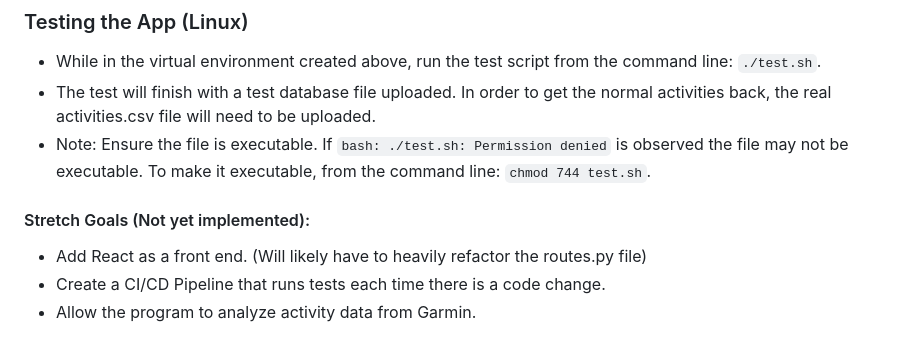
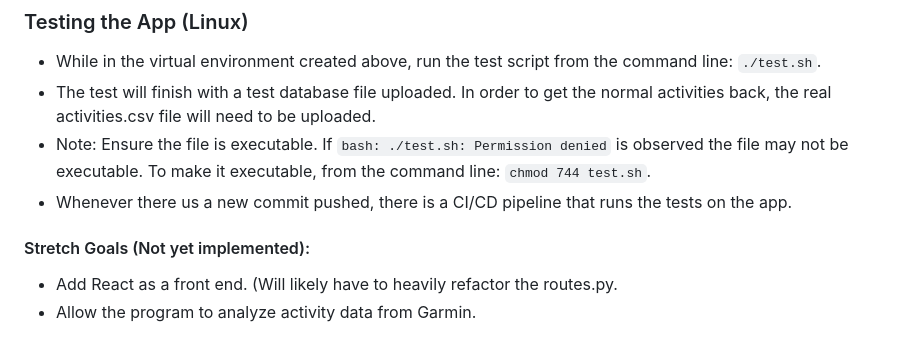
Before and after one commit to KColagiovanni/Strava_Activity, a Markdown page: README.md, the part around the change. Drawn GitHub-style.

```diff
--- a/README.md
+++ b/README.md
@@ -43,8 +43,8 @@ typically takes about 10 minutes.
 * While in the virtual environment created above, run the test script from the command line: `./test.sh`.
 * The test will finish with a test database file uploaded. In order to get the normal activities back, the real activities.csv file will need to be uploaded.
 * Note: Ensure the file is executable. If `bash: ./test.sh: Permission denied` is observed the file may not be executable. To make it executable, from the command line: `chmod 744 test.sh`.
+* Whenever there us a new commit pushed, there is a CI/CD pipeline that runs the tests on the app.
 
 #### Stretch Goals (Not yet implemented):
-* Add React as a front end. (Will likely have to heavily refactor the routes.py file)
-* Create a CI/CD Pipeline that runs tests each time there is a code change.
+* Add React as a front end. (Will likely have to heavily refactor the routes.py.
 * Allow the program to analyze activity data from Garmin.
```
